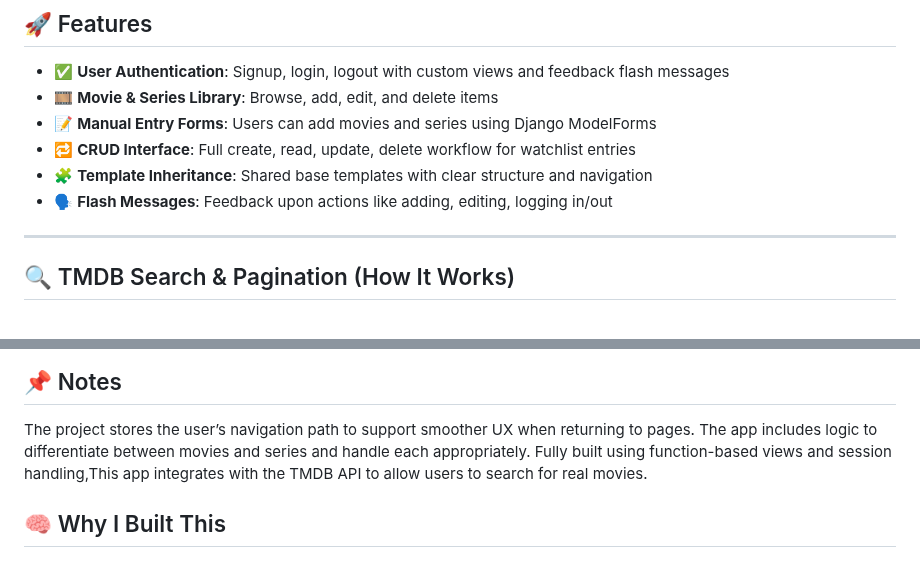
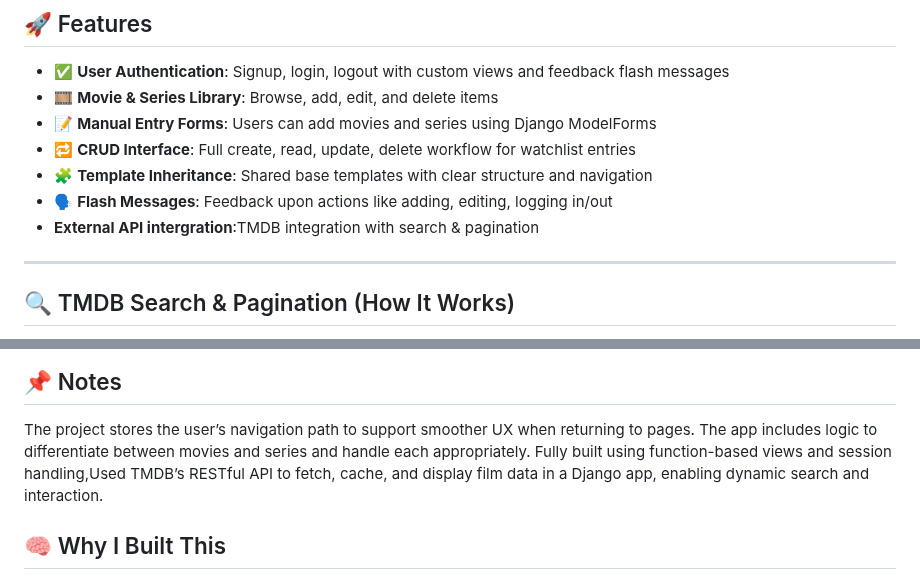
Before and after one commit to Quantum-Monarch/watchlist-app, a Markdown page: README.md, 2 parts joined by grey strips. Drawn GitHub-style.

```diff
--- a/README.md
+++ b/README.md
@@ -18,7 +18,7 @@ This project lets users keep track of films and shows they’ve watched, are wat
 - 🔁 **CRUD Interface**: Full create, read, update, delete workflow for watchlist entries
 - 🧩 **Template Inheritance**: Shared base templates with clear structure and navigation
 - 🗣️ **Flash Messages**: Feedback upon actions like adding, editing, logging in/out
-
+-  **External API intergration**:TMDB integration with search & pagination
 ---
 
 ## 🔍 TMDB Search & Pagination (How It Works)
@@ -107,7 +107,7 @@ watchlist-app/
 
 The project stores the user’s navigation path to support smoother UX when returning to pages.
 The app includes logic to differentiate between movies and series and handle each appropriately.
-Fully built using function-based views and session handling,This app integrates with the TMDB API to allow users to search for real movies.
+Fully built using function-based views and session handling,Used TMDB’s RESTful API to fetch, cache, and display film data in a Django app, enabling dynamic search and interaction.
 
 ## 🧠 Why I Built This
 
```
